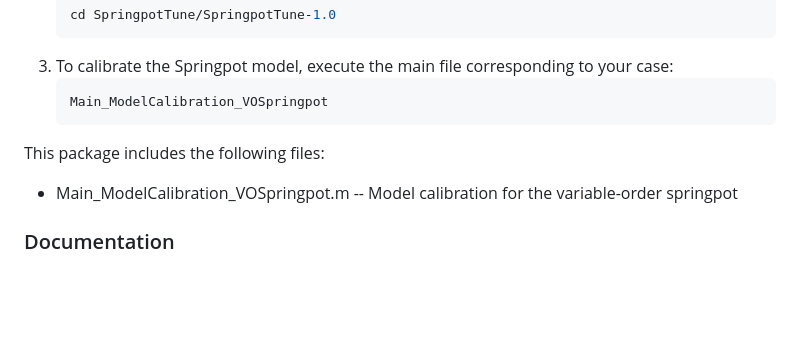
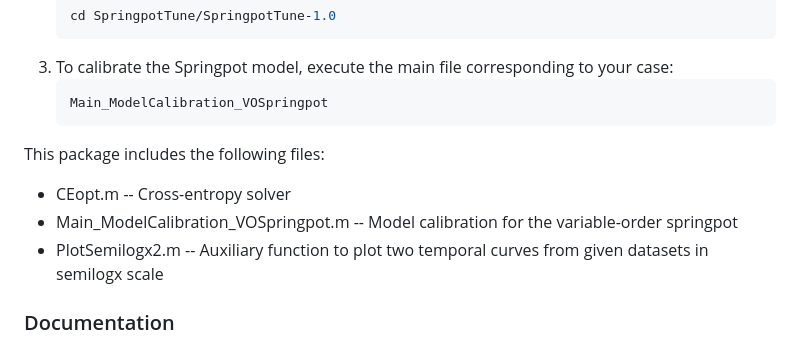
Before and after one commit to americocunhajr/SpringpotTune, a Markdown page: README.md, the part around the change. GitHub-like rendering; blank space fills up the shorter version.

````diff
--- a/README.md
+++ b/README.md
@@ -48,7 +48,9 @@ To get started with **SpringpotTune**, follow these steps:
    ```
 
 This package includes the following files:
+* CEopt.m -- Cross-entropy solver
 * Main_ModelCalibration_VOSpringpot.m  -- Model calibration for the variable-order springpot
+* PlotSemilogx2.m -- Auxiliary function to plot two temporal curves from given datasets in semilogx scale
 
 ### Documentation
 The routines in **SpringpotTune** are well-commented to explain their functionality. Each routine includes a description of its purpose, inputs, and outputs.
````
